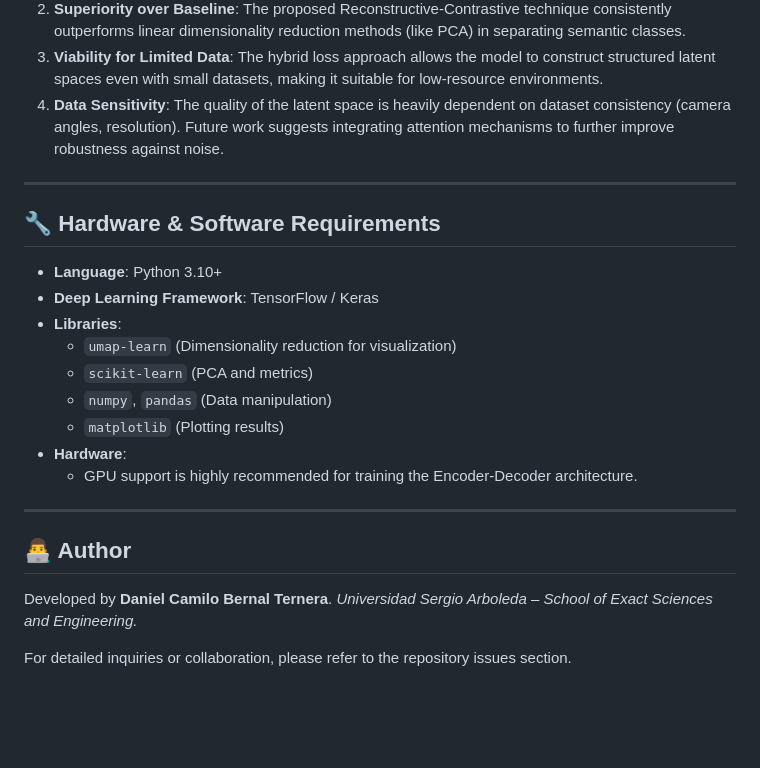
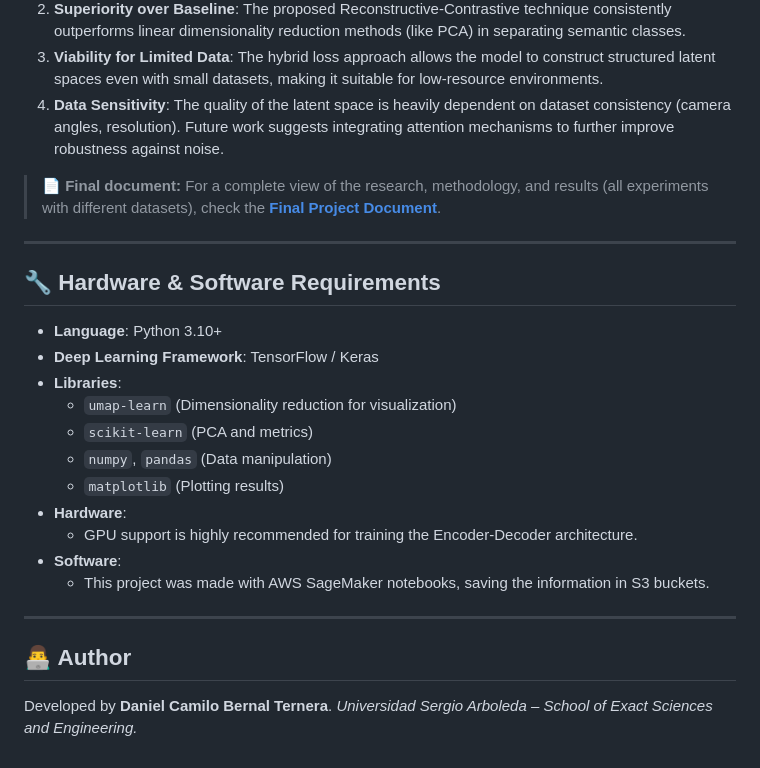
Before and after one commit to FormalIngenieroniel/RepresentatioHorarum, a Markdown page: README.md, the part around one of its changes. GitHub-like rendering; blank space fills up the shorter version.

```diff
--- a/README.md
+++ b/README.md
@@ -107,6 +119,8 @@ Based on the experimental results documented in the final report:
 3.  **Viability for Limited Data**: The hybrid loss approach allows the model to construct structured latent spaces even with small datasets, making it suitable for low-resource environments.
 4.  **Data Sensitivity**: The quality of the latent space is heavily dependent on dataset consistency (camera angles, resolution). Future work suggests integrating attention mechanisms to further improve robustness against noise.
 
+> 📄 **Final document:** For a complete view of the research, methodology, and results (all experiments with different datasets), check the [**Final Project Document**](RepresentatioHorarum/main.pdf).
+
 ---
 
 ## 🔧 Hardware & Software Requirements
@@ -120,6 +134,8 @@ Based on the experimental results documented in the final report:
     - `matplotlib` (Plotting results)
 - **Hardware**:
     - GPU support is highly recommended for training the Encoder-Decoder architecture.
+- **Software**:
+    - This project was made with AWS SageMaker notebooks, saving the information in S3 buckets.
 
 ---
 
@@ -127,5 +143,3 @@ Based on the experimental results documented in the final report:
 
 Developed by **Daniel Camilo Bernal Ternera**.
 *Universidad Sergio Arboleda – School of Exact Sciences and Engineering.*
-
-For detailed inquiries or collaboration, please refer to the repository issues section.
```
Also changed, not shown: other parts of README.md (+23 -11 lines).
